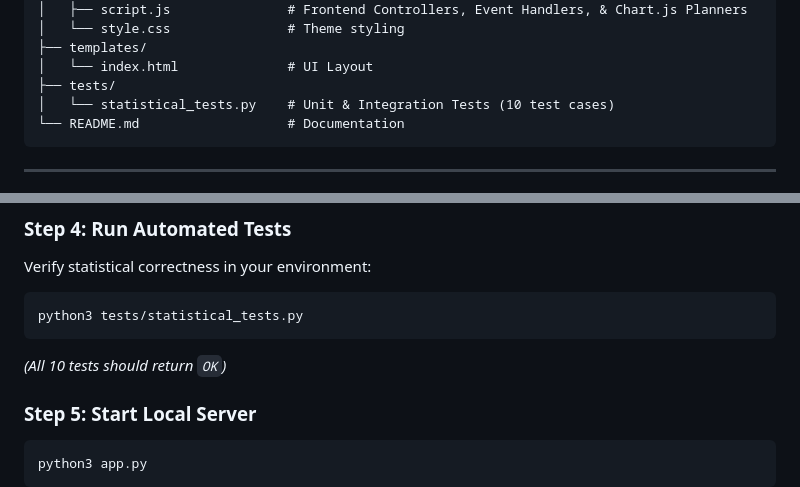
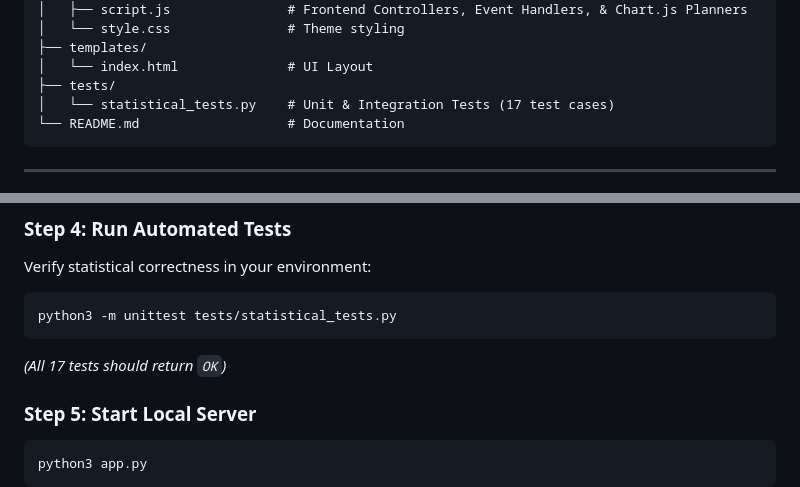
Before and after one commit to ARJ010/anova-calculator, a Markdown page: README.md, 2 parts joined by grey strips. Rendered like a GitHub page.

````diff
--- a/README.md
+++ b/README.md
@@ -47,7 +56,7 @@ anova-calculator/
 ├── templates/
 │   └── index.html              # UI Layout
 ├── tests/
-│   └── statistical_tests.py    # Unit & Integration Tests (10 test cases)
+│   └── statistical_tests.py    # Unit & Integration Tests (17 test cases)
 └── README.md                   # Documentation
 ```
 
@@ -79,9 +88,9 @@ pip install -r requirements.txt
 ### Step 4: Run Automated Tests
 Verify statistical correctness in your environment:
 ```bash
-python3 tests/statistical_tests.py
+python3 -m unittest tests/statistical_tests.py
 ```
-*(All 10 tests should return `OK`)*
+*(All 17 tests should return `OK`)*
 
 ### Step 5: Start Local Server
 ```bash
````
Also changed, not shown: other parts of README.md (+25 -12 lines).
